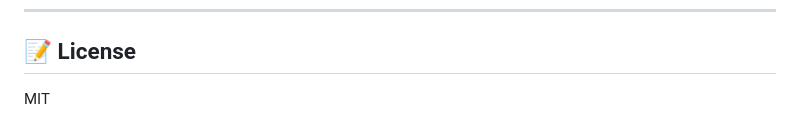
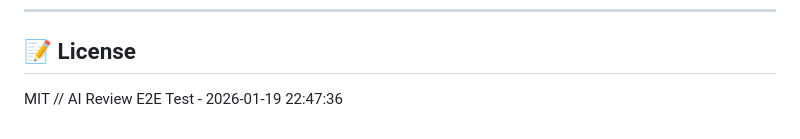
Before and after one commit to oddessentials/odd-demonstration, a Markdown page: README.md, the part around the change. Rendered like a GitHub page.

Commit message:
test: trigger AI review on OSCR self-hosted runner

```diff
--- a/README.md
+++ b/README.md
@@ -463,3 +463,4 @@ Peter is a Software Engineering Manager at a large enterprise healthcare organiz
 ## 📝 License
 
 MIT
+// AI Review E2E Test - 2026-01-19 22:47:36
```
